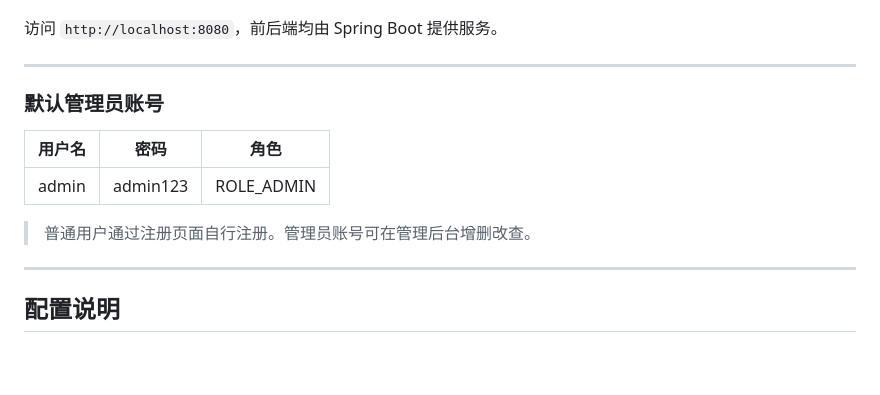
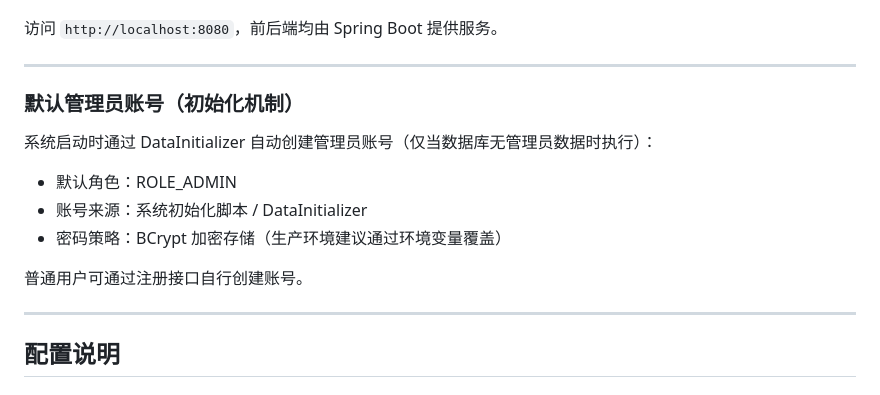
Before and after one commit to AbsoluteZero001/springboot-vaccine-appointment-system, a Markdown page: README.md, the part around the change. Drawn GitHub-style; blank space fills up the shorter version.

```diff
--- a/README.md
+++ b/README.md
@@ -135,13 +135,15 @@ java -jar target/vaccine-appointment-system-0.0.1-SNAPSHOT.jar
 
 ---
 
-### 默认管理员账号
+### 默认管理员账号（初始化机制）
 
-| 用户名 | 密码      | 角色       |
-| ------ | --------- | ---------- |
-| admin  | admin123  | ROLE_ADMIN |
+系统启动时通过 DataInitializer 自动创建管理员账号（仅当数据库无管理员数据时执行）：
 
-> 普通用户通过注册页面自行注册。管理员账号可在管理后台增删改查。
+- 默认角色：ROLE_ADMIN
+- 账号来源：系统初始化脚本 / DataInitializer
+- 密码策略：BCrypt 加密存储（生产环境建议通过环境变量覆盖）
+
+普通用户可通过注册接口自行创建账号。
 
 ---
 
```
